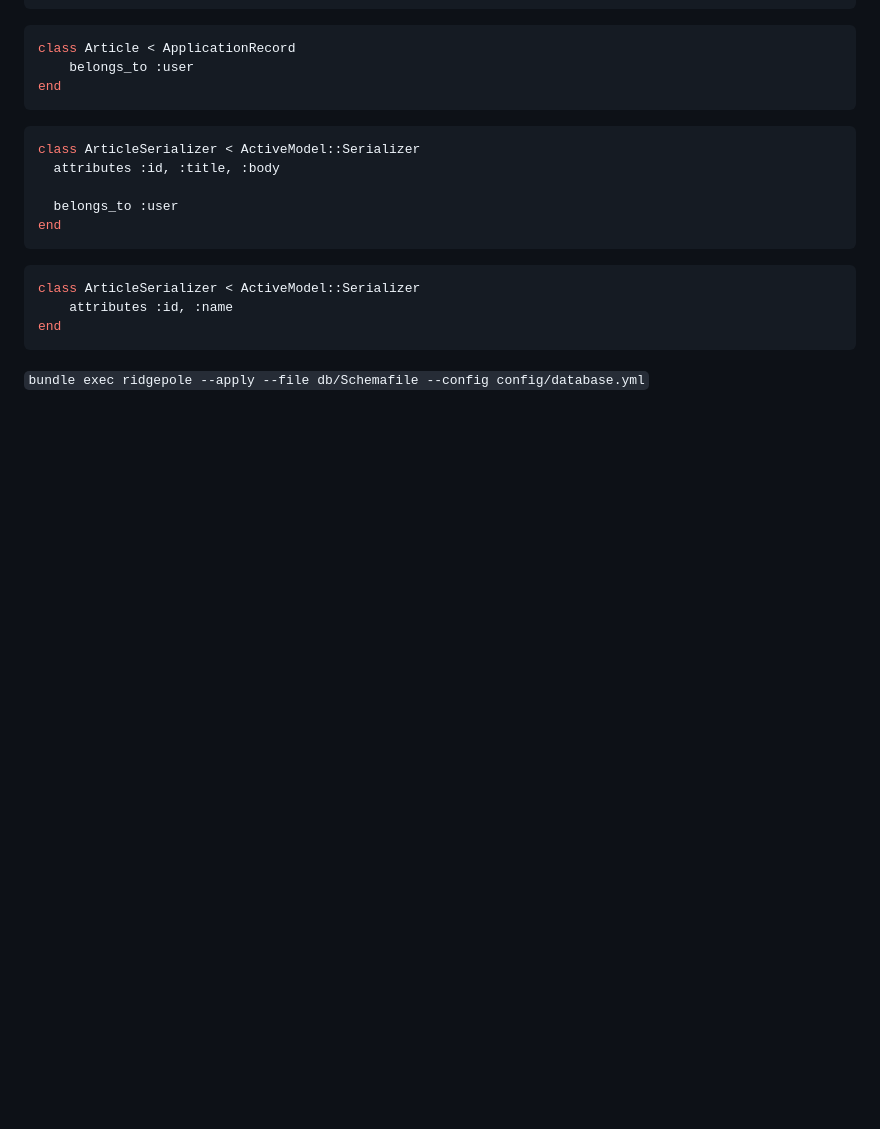
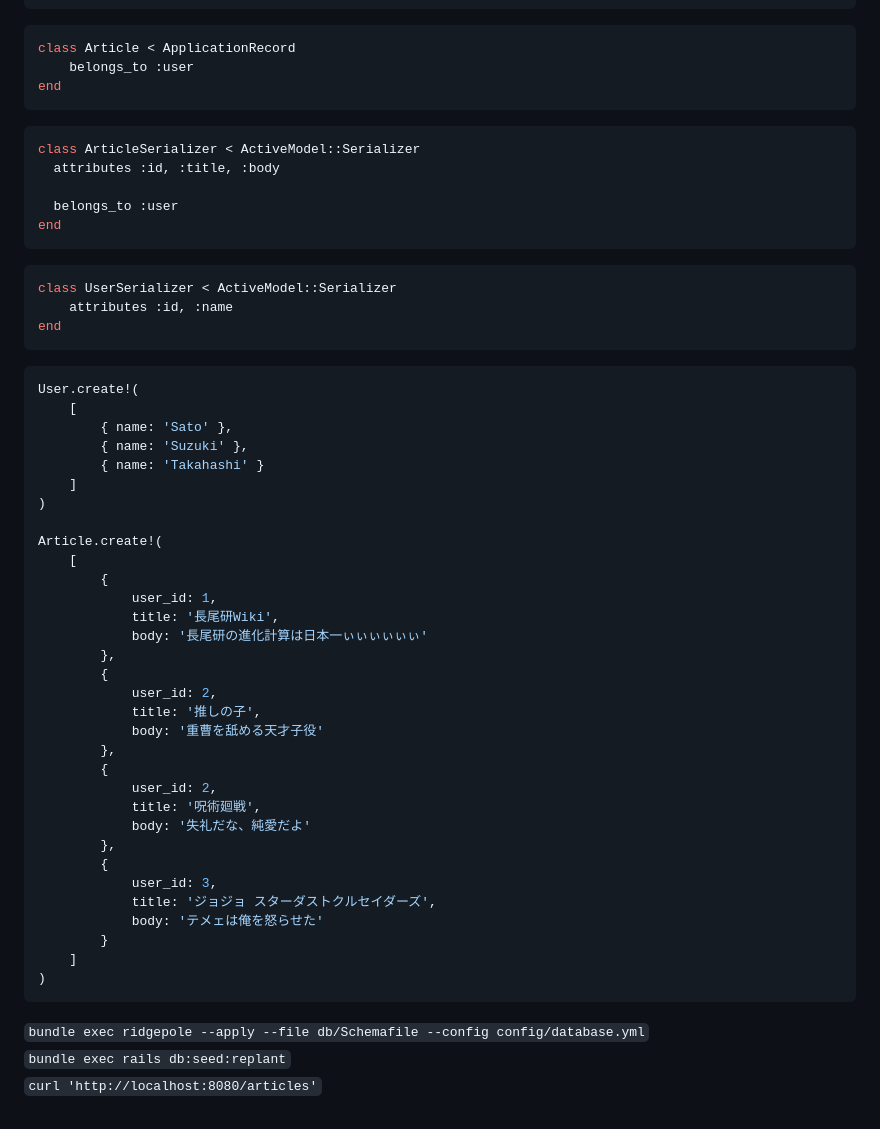
Before and after one commit to Yuhi-Sato/Rails-API, a Markdown page: my_api/README.md, the part around the change. GitHub-like rendering; blank space fills up the shorter version.

````diff
--- a/my_api/README.md
+++ b/my_api/README.md
@@ -437,9 +437,46 @@ end
 ```
 
 ```ruby
-class ArticleSerializer < ActiveModel::Serializer
+class UserSerializer < ActiveModel::Serializer
     attributes :id, :name
 end
 ```
 
+```ruby
+User.create!(
+    [
+        { name: 'Sato' },
+        { name: 'Suzuki' },
+        { name: 'Takahashi' }
+    ]
+)
+
+Article.create!(
+    [
+        {
+            user_id: 1,
+            title: '長尾研Wiki',
+            body: '長尾研の進化計算は日本一ぃぃぃぃぃぃ'
+        },
+        {
+            user_id: 2,
+            title: '推しの子',
+            body: '重曹を舐める天才子役'
+        },
+        {
+            user_id: 2,
+            title: '呪術廻戦',
+            body: '失礼だな、純愛だよ'
+        },
+        {
+            user_id: 3,
+            title: 'ジョジョ スターダストクルセイダーズ',
+            body: 'テメェは俺を怒らせた'
+        }
+    ]
+)
+```
+
 `bundle exec ridgepole --apply --file db/Schemafile --config config/database.yml`
+`bundle exec rails db:seed:replant`
+`curl 'http://localhost:8080/articles'`
````
